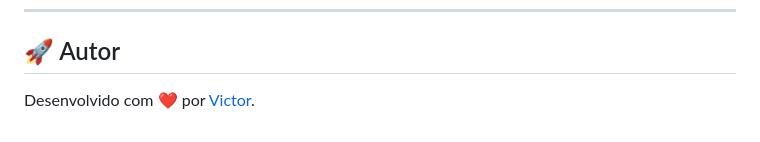
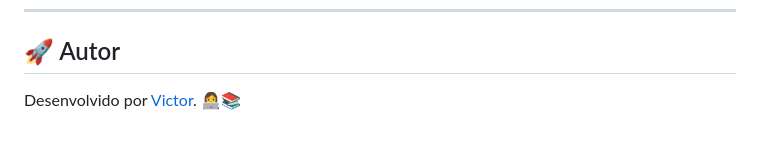
Before and after one commit to Victor-SRamos/GRAFO, a Markdown page: README.md, the part around the change. Drawn GitHub-style.

```diff
--- a/README.md
+++ b/README.md
@@ -102,4 +102,4 @@ Este projeto está sob a licença MIT. Veja o arquivo [LICENSE](./LICENSE) para
 
 ## 🚀 Autor
 
-Desenvolvido com ❤️ por [Victor](https://github.com/seu-usuario).
+Desenvolvido por [Victor](https://github.com/seu-usuario). 👩‍💻📚
```
